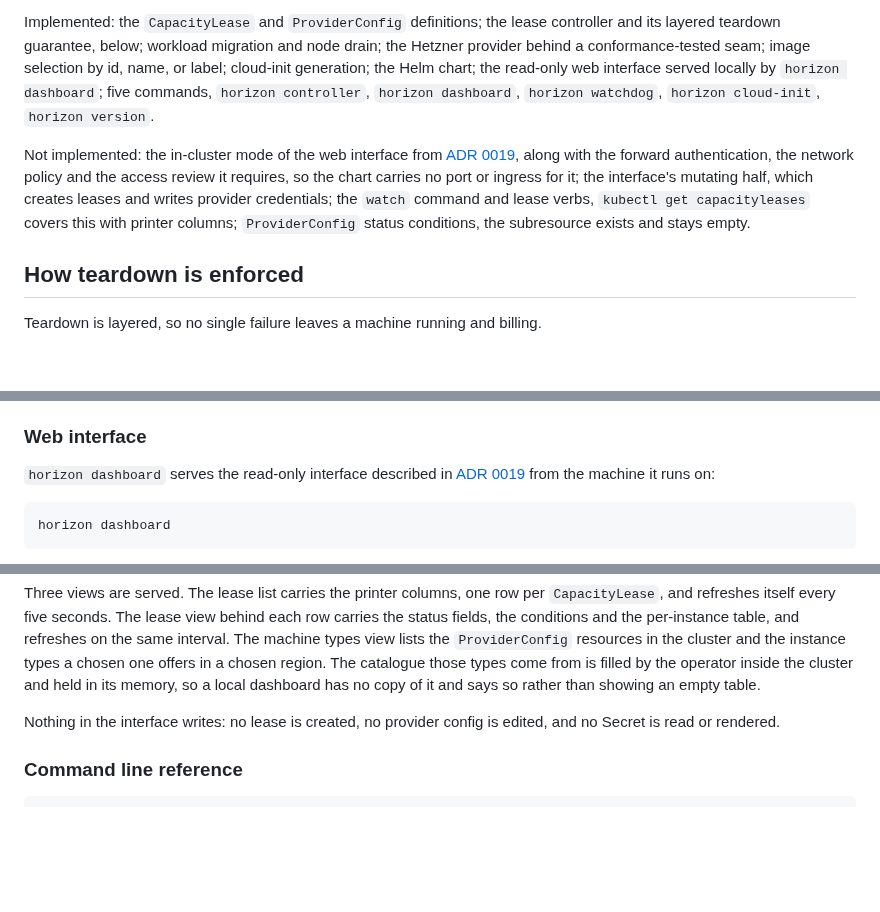
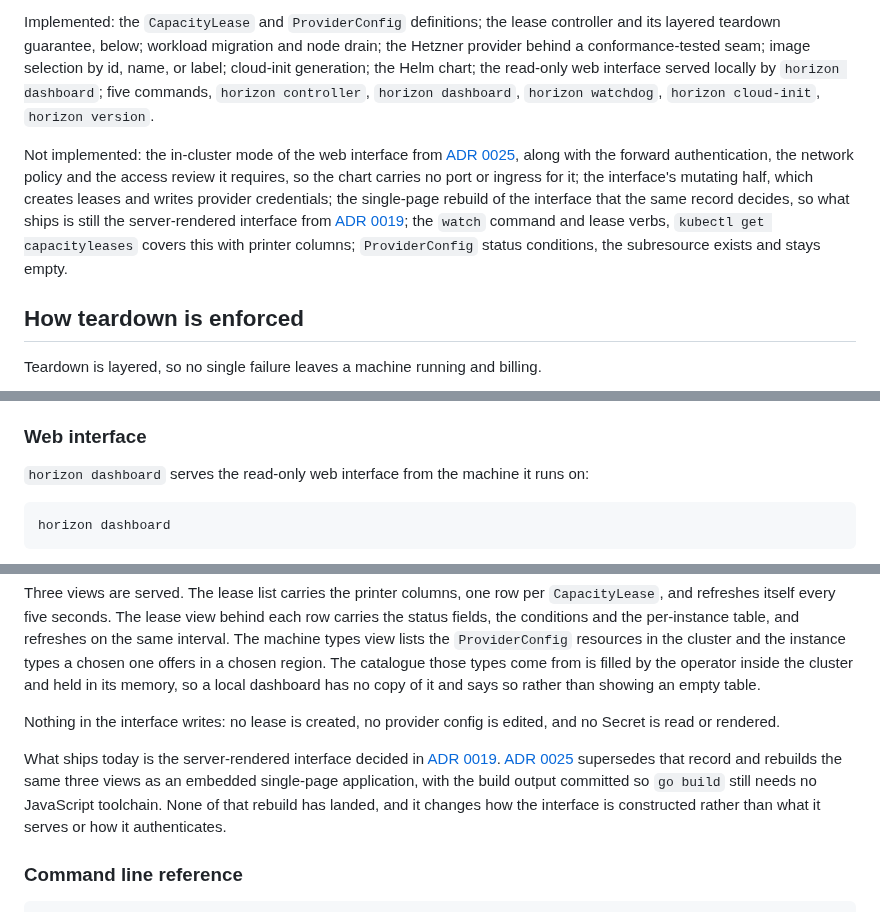
Before and after one commit to lucawalz/horizon, a Markdown page: README.md, 3 parts joined by grey strips. GitHub-like rendering; blank space fills up the shorter version.

Commit message:
docs: point the web interface references at the new record

````diff
--- a/README.md
+++ b/README.md
@@ -21,7 +21,7 @@ The cluster horizon operates over lives in the companion [bedrock](https://githu
 
 Implemented: the `CapacityLease` and `ProviderConfig` definitions; the lease controller and its layered teardown guarantee, below; workload migration and node drain; the Hetzner provider behind a conformance-tested seam; image selection by id, name, or label; cloud-init generation; the Helm chart; the read-only web interface served locally by `horizon dashboard`; five commands, `horizon controller`, `horizon dashboard`, `horizon watchdog`, `horizon cloud-init`, `horizon version`.
 
-Not implemented: the in-cluster mode of the web interface from [ADR 0019](docs/adr/0019-replace-terminal-interface-with-web-and-printer-columns.md), along with the forward authentication, the network policy and the access review it requires, so the chart carries no port or ingress for it; the interface's mutating half, which creates leases and writes provider credentials; the `watch` command and lease verbs, `kubectl get capacityleases` covers this with printer columns; `ProviderConfig` status conditions, the subresource exists and stays empty.
+Not implemented: the in-cluster mode of the web interface from [ADR 0025](docs/adr/0025-replace-server-rendered-interface-with-embedded-spa.md), along with the forward authentication, the network policy and the access review it requires, so the chart carries no port or ingress for it; the interface's mutating half, which creates leases and writes provider credentials; the single-page rebuild of the interface that the same record decides, so what ships is still the server-rendered interface from [ADR 0019](docs/adr/0019-replace-terminal-interface-with-web-and-printer-columns.md); the `watch` command and lease verbs, `kubectl get capacityleases` covers this with printer columns; `ProviderConfig` status conditions, the subresource exists and stays empty.
 
 ## How teardown is enforced
 
@@ -297,7 +297,7 @@ An unusual image is not a reason to leave the generator. A pre-baked image that
 
 ### Web interface
 
-`horizon dashboard` serves the read-only interface described in [ADR 0019](docs/adr/0019-replace-terminal-interface-with-web-and-printer-columns.md) from the machine it runs on:
+`horizon dashboard` serves the read-only web interface from the machine it runs on:
 
 ```
 horizon dashboard
@@ -308,6 +308,8 @@ It reads the cluster with the caller's own kubeconfig credentials, which is the
 Three views are served. The lease list carries the printer columns, one row per `CapacityLease`, and refreshes itself every five seconds. The lease view behind each row carries the status fields, the conditions and the per-instance table, and refreshes on the same interval. The machine types view lists the `ProviderConfig` resources in the cluster and the instance types a chosen one offers in a chosen region. The catalogue those types come from is filled by the operator inside the cluster and held in its memory, so a local dashboard has no copy of it and says so rather than showing an empty table.
 
 Nothing in the interface writes: no lease is created, no provider config is edited, and no Secret is read or rendered.
+
+What ships today is the server-rendered interface decided in [ADR 0019](docs/adr/0019-replace-terminal-interface-with-web-and-printer-columns.md). [ADR 0025](docs/adr/0025-replace-server-rendered-interface-with-embedded-spa.md) supersedes that record and rebuilds the same three views as an embedded single-page application, with the build output committed so `go build` still needs no JavaScript toolchain. None of that rebuild has landed, and it changes how the interface is constructed rather than what it serves or how it authenticates.
 
 ### Command line reference
 
````
Also changed, not shown: charts/horizon/README.md (+1 -1 lines).
